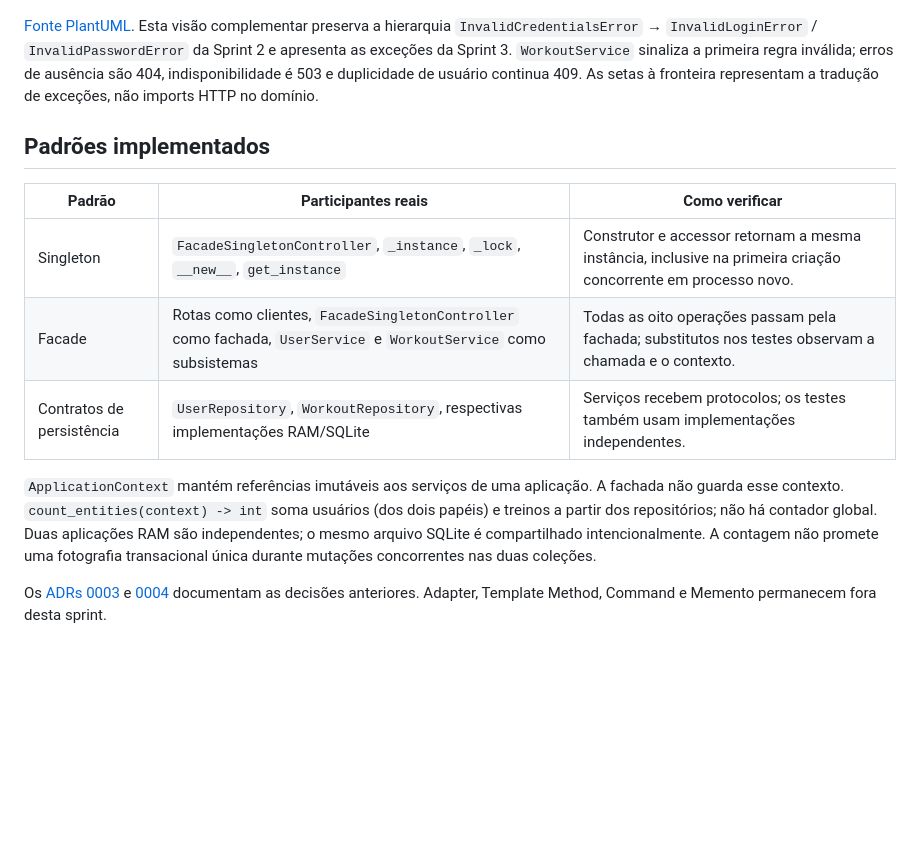
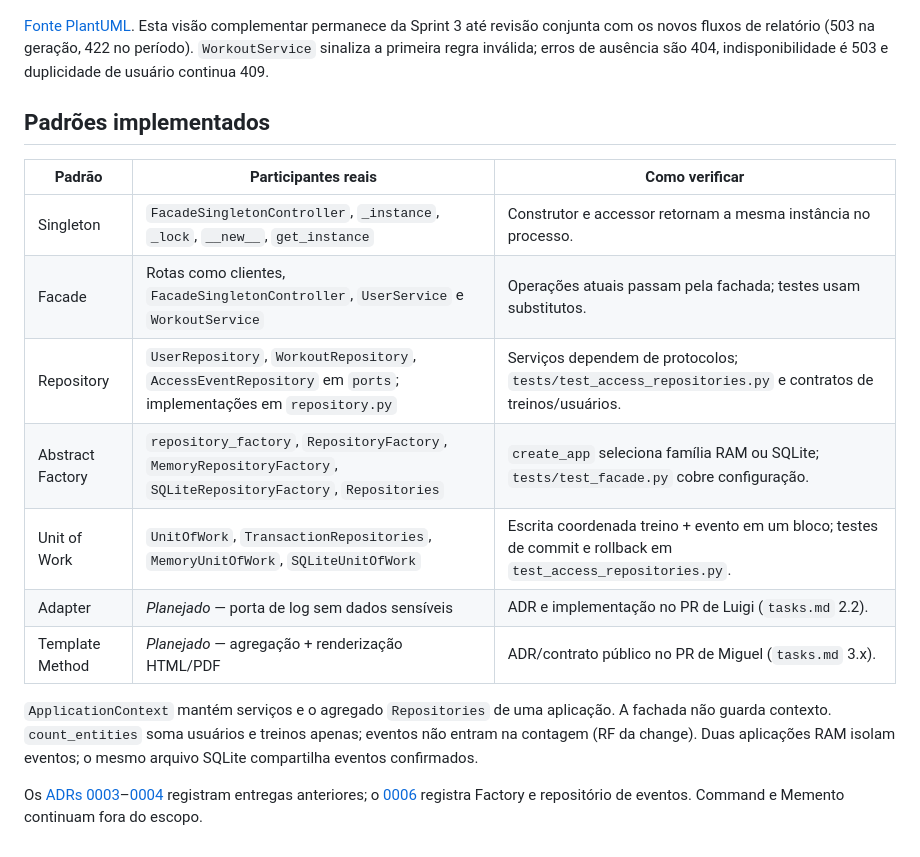
Before and after one commit to Miguelqfs/training-platform, a Markdown page: docs/08-projeto.md, the part around one of its changes. Drawn GitHub-style; blank space fills up the shorter version.

```diff
--- a/docs/08-projeto.md
+++ b/docs/08-projeto.md
@@ -32,27 +34,28 @@ seus atributos omitidos nesta visão para manter a leitura. Os contratos complet
 ![Exceções de usuários e treinos](diagramas/excecoes-validacao.png)
 
 [Fonte PlantUML](diagramas/excecoes-validacao.puml). Esta visão complementar
-preserva a hierarquia `InvalidCredentialsError` → `InvalidLoginError` /
-`InvalidPasswordError` da Sprint 2 e apresenta as exceções da Sprint 3.
-`WorkoutService` sinaliza a primeira regra inválida; erros de ausência são 404,
-indisponibilidade é 503 e duplicidade de usuário continua 409. As setas à
-fronteira representam a tradução de exceções, não imports HTTP no domínio.
+permanece da Sprint 3 até revisão conjunta com os novos fluxos de relatório (503
+na geração, 422 no período). `WorkoutService` sinaliza a primeira regra inválida;
+erros de ausência são 404, indisponibilidade é 503 e duplicidade de usuário
+continua 409.
 
 ## Padrões implementados
 
 | Padrão | Participantes reais | Como verificar |
 | --- | --- | --- |
-| Singleton | `FacadeSingletonController`, `_instance`, `_lock`, `__new__`, `get_instance` | Construtor e accessor retornam a mesma instância, inclusive na primeira criação concorrente em processo novo. |
-| Facade | Rotas como clientes, `FacadeSingletonController` como fachada, `UserService` e `WorkoutService` como subsistemas | Todas as oito operações passam pela fachada; substitutos nos testes observam a chamada e o contexto. |
-| Contratos de persistência | `UserRepository`, `WorkoutRepository`, respectivas implementações RAM/SQLite | Serviços recebem protocolos; os testes também usam implementações independentes. |
+| Singleton | `FacadeSingletonController`, `_instance`, `_lock`, `__new__`, `get_instance` | Construtor e accessor retornam a mesma instância no processo. |
+| Facade | Rotas como clientes, `FacadeSingletonController`, `UserService` e `WorkoutService` | Operações atuais passam pela fachada; testes usam substitutos. |
+| Repository | `UserRepository`, `WorkoutRepository`, `AccessEventRepository` em `ports`; implementações em `repository.py` | Serviços dependem de protocolos; `tests/test_access_repositories.py` e contratos de treinos/usuários. |
+| Abstract Factory | `repository_factory`, `RepositoryFactory`, `MemoryRepositoryFactory`, `SQLiteRepositoryFactory`, `Repositories` | `create_app` seleciona família RAM ou SQLite; `tests/test_facade.py` cobre configuração. |
+| Unit of Work | `UnitOfWork`, `TransactionRepositories`, `MemoryUnitOfWork`, `SQLiteUnitOfWork` | Escrita coordenada treino + evento em um bloco; testes de commit e rollback em `test_access_repositories.py`. |
+| Adapter | *Planejado* — porta de log sem dados sensíveis | ADR e implementação no PR de Luigi (`tasks.md` 2.2). |
+| Template Method | *Planejado* — agregação + renderização HTML/PDF | ADR/contrato público no PR de Miguel (`tasks.md` 3.x). |
 
-`ApplicationContext` mantém referências imutáveis aos serviços de uma aplicação.
-A fachada não guarda esse contexto. `count_entities(context) -> int` soma
-usuários (dos dois papéis) e treinos a partir dos repositórios; não há contador
-global. Duas aplicações RAM são independentes; o mesmo arquivo SQLite é
-compartilhado intencionalmente. A contagem não promete uma fotografia
-transacional única durante mutações concorrentes nas duas coleções.
+`ApplicationContext` mantém serviços e o agregado `Repositories` de uma aplicação.
+A fachada não guarda contexto. `count_entities` soma usuários e treinos apenas;
+eventos não entram na contagem (RF da change). Duas aplicações RAM isolam eventos;
+o mesmo arquivo SQLite compartilha eventos confirmados.
 
-Os [ADRs 0003](adr/0003-validacao-persistencia.md) e
-[0004](adr/0004-revisao-entrega-1.md) documentam as decisões anteriores.
-Adapter, Template Method, Command e Memento permanecem fora desta sprint.
+Os [ADRs 0003](adr/0003-validacao-persistencia.md)–[0004](adr/0004-revisao-entrega-1.md)
+registram entregas anteriores; o [0006](adr/0006-repository-factory.md) registra
+Factory e repositório de eventos. Command e Memento continuam fora do escopo.
```
Also changed, not shown: other parts of docs/08-projeto.md (+14 -12 lines), docs/arquitetura.md (+42 -29 lines), docs/diagramas/diagrama-de-classes.png, 4 other files.
